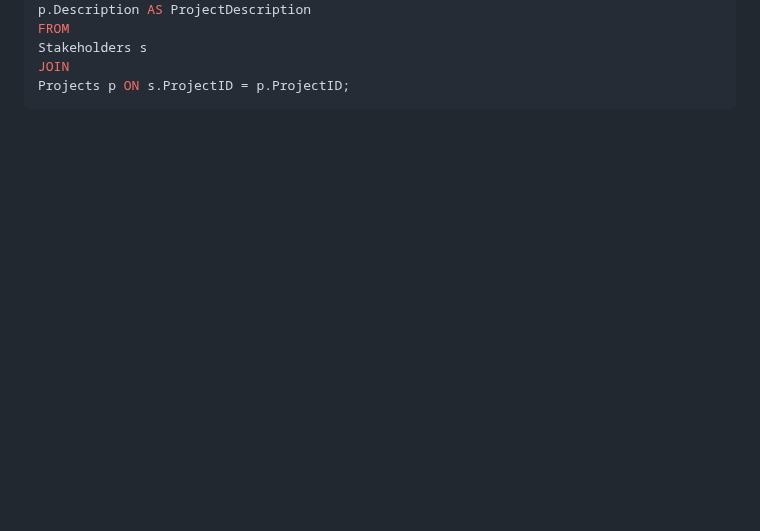
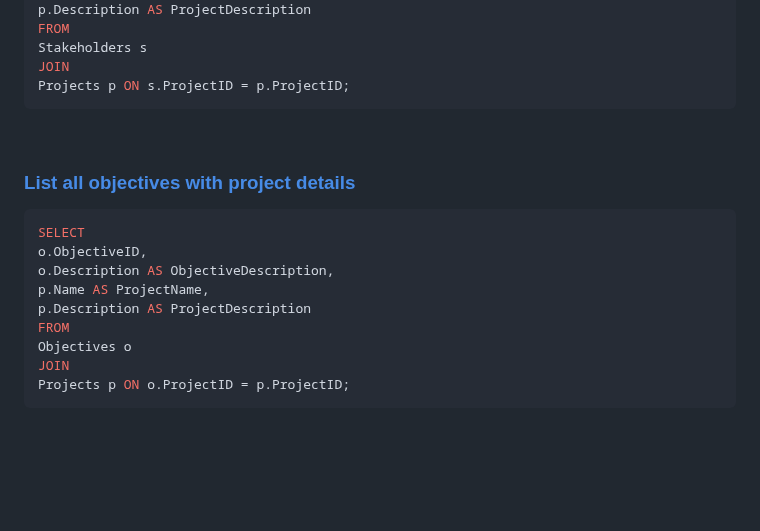
Before and after one commit to Mindful-AI-Assistants/No-SQL, a Markdown page: README.md, the part around the change. Rendered like a GitHub page; blank space fills up the shorter version.

Commit message:
Update README.md
Signed-off-by: Fabiana 🚀  Campanari <113218619+FabianaCampanari@users.noreply.github.com>

````diff
--- a/README.md
+++ b/README.md
@@ -441,6 +441,26 @@ JOIN
 Projects p ON s.ProjectID = p.ProjectID;
 ```
 
+<br>
+
+### [List all objectives with project details]()
+
+```sql
+SELECT
+o.ObjectiveID,
+o.Description AS ObjectiveDescription,
+p.Name AS ProjectName,
+p.Description AS ProjectDescription
+FROM
+Objectives o
+JOIN
+Projects p ON o.ProjectID = p.ProjectID;
+```
+
+
+
+
+
 
 
 
````
